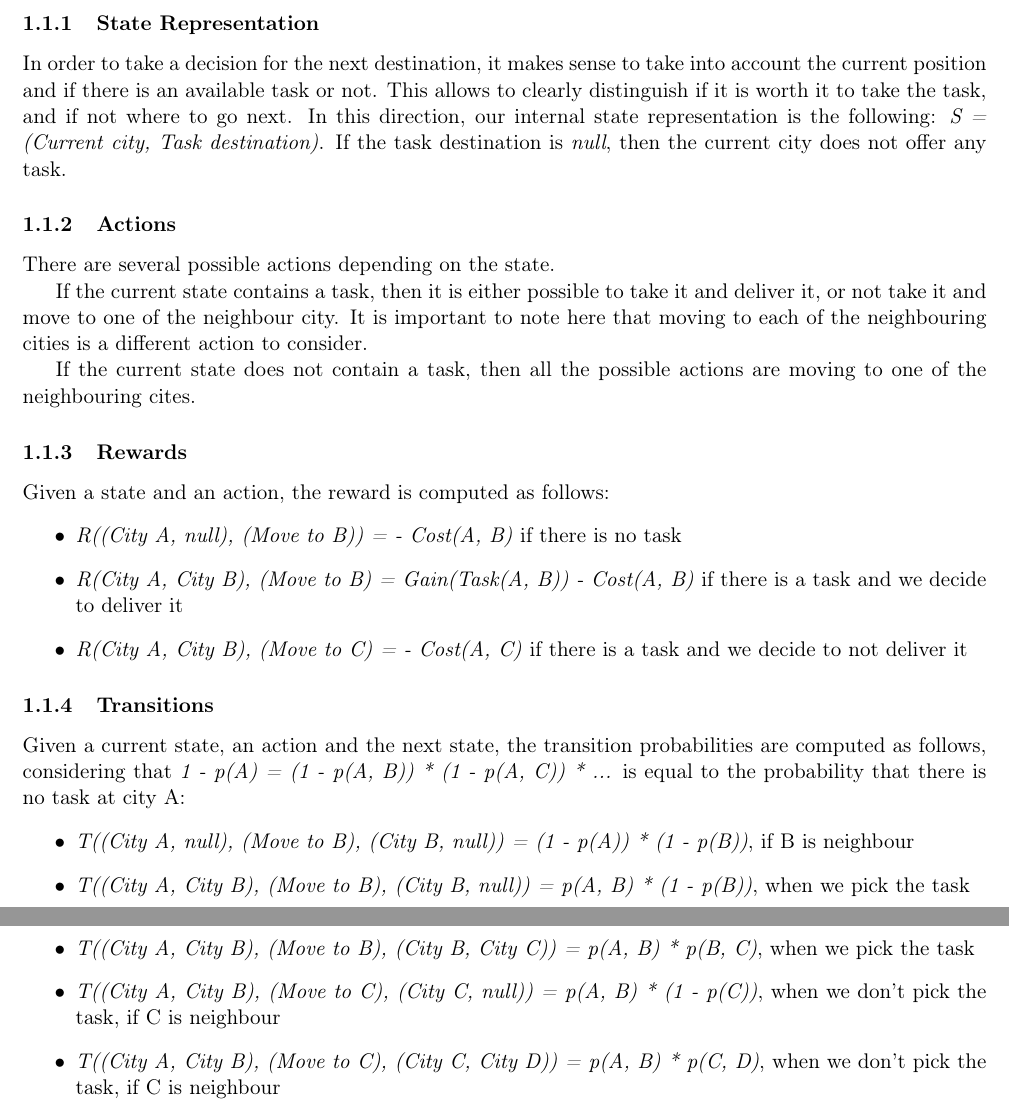
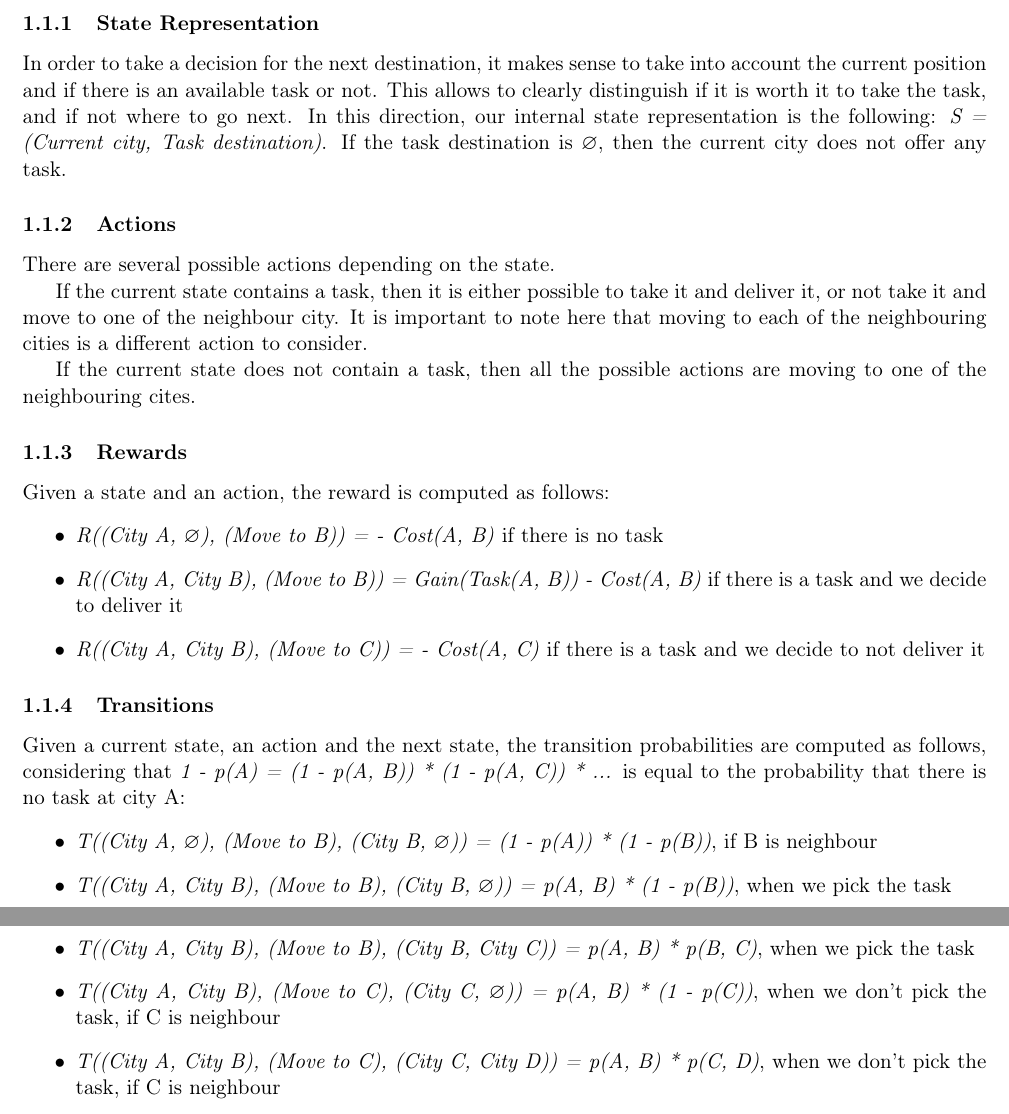
Before and after one commit to tuvior/intelligent-agents, a LaTeX document (reactive/report_reactive.tex): two parts of pages 1 and 2 of 2, joined at a grey line, cut so that both start at the same text. Compiled offline with pdfLaTeX.

Commit message:
change null to empty set for theoretical part

```diff
--- a/reactive/report_reactive.tex
+++ b/reactive/report_reactive.tex
@@ -2,6 +2,7 @@
 
 \usepackage[T1]{fontenc}
 \usepackage{amsmath}
+\usepackage{amssymb}
 \usepackage{textcomp}
 \usepackage[top=0.8in, bottom=0.8in, left=0.8in, right=0.8in]{geometry}
 % add other packages here
@@ -20,7 +21,7 @@
 \subsection{Representation Description}
 % describe how you design the state representation, the possible actions, the reward table and the probability transition table
 \subsubsection{State Representation}
-In order to take a decision for the next destination, it makes sense to take into account the current position and if there is an available task or not. This allows to clearly distinguish if it is worth it to take the task, and if not where to go next. In this direction, our internal state representation is the following: \textit{S = (Current city, Task destination)}. If the task destination is \textit{null}, then the current city does not offer any task.
+In order to take a decision for the next destination, it makes sense to take into account the current position and if there is an available task or not. This allows to clearly distinguish if it is worth it to take the task, and if not where to go next. In this direction, our internal state representation is the following: \textit{S = (Current city, Task destination)}. If the task destination is $\varnothing$, then the current city does not offer any task.
 
 \subsubsection{Actions}
 There are several possible actions depending on the state.
@@ -32,18 +33,18 @@ If the current state does not contain a task, then all the possible actions are
 \subsubsection{Rewards}
 Given a state and an action, the reward is computed as follows:
 \begin{itemize}
-	\item \textit{R((City A, null), (Move to B)) = - Cost(A, B)} if there is no task
-	\item \textit{R(City A, City B), (Move to B) = Gain(Task(A, B)) - Cost(A, B)} if there is a task and we decide to deliver it
-	\item \textit{R(City A, City B), (Move to C) =  - Cost(A, C)} if there is a task and we decide to not deliver it
+	\item \textit{R((City A, $\varnothing$), (Move to B)) = - Cost(A, B)} if there is no task
+	\item \textit{R((City A, City B), (Move to B)) = Gain(Task(A, B)) - Cost(A, B)} if there is a task and we decide to deliver it
+	\item \textit{R((City A, City B), (Move to C)) =  - Cost(A, C)} if there is a task and we decide to not deliver it
 \end{itemize}
 
 \subsubsection{Transitions}
 Given a current state, an action and the next state, the transition probabilities are computed as follows, considering that \textit{1 - p(A) = (1 - p(A, B)) * (1 - p(A, C)) * ...} is equal to the probability that there is no task at city A:
 \begin{itemize}
-	\item \textit{T((City A, null), (Move to B), (City B, null)) = (1 - p(A)) * (1 - p(B))}, if B is neighbour
-	\item \textit{T((City A, City B), (Move to B), (City B, null)) = p(A, B) * (1 - p(B))}, when we pick the task
+	\item \textit{T((City A, $\varnothing$), (Move to B), (City B, $\varnothing$)) = (1 - p(A)) * (1 - p(B))}, if B is neighbour
+	\item \textit{T((City A, City B), (Move to B), (City B, $\varnothing$)) = p(A, B) * (1 - p(B))}, when we pick the task
 	\item \textit{T((City A, City B), (Move to B), (City B, City C)) = p(A, B) * p(B, C)}, when we pick the task
-	\item \textit{T((City A, City B), (Move to C), (City C, null)) = p(A, B) * (1 - p(C))}, when we don't pick the task, if C is neighbour
+	\item \textit{T((City A, City B), (Move to C), (City C, $\varnothing$)) = p(A, B) * (1 - p(C))}, when we don't pick the task, if C is neighbour
 	\item \textit{T((City A, City B), (Move to C), (City C, City D)) = p(A, B) * p(C, D)}, when we don't pick the task, if C is neighbour
 	\item \textit{T((City A, *), (Move to C), (City C, *)) = 0} if C is not neighbour, or if the action does does not correspond to the arrival city
 \end{itemize}
```
